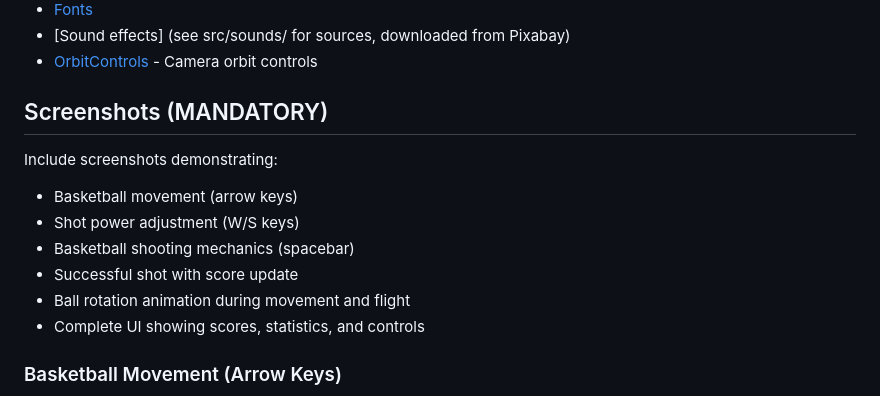
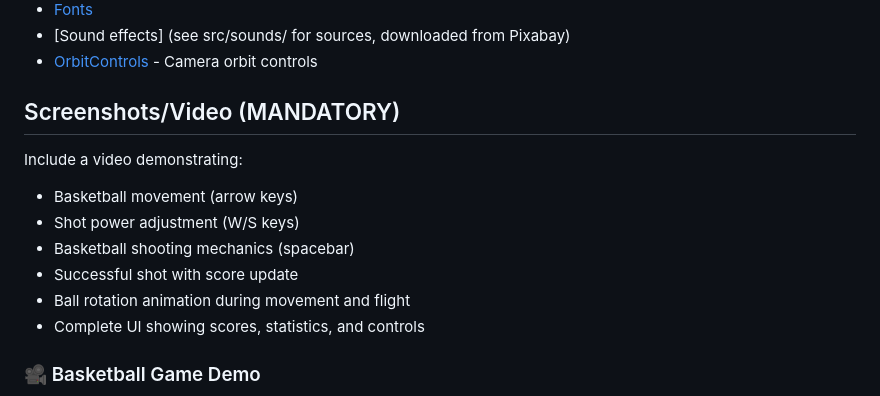
Before and after one commit to rotemhaim1/hw06graphics, a Markdown page: README.md, the part around the change printed below. GitHub-like rendering.

```diff
--- a/README.md
+++ b/README.md
@@ -78,9 +78,9 @@
 - [Sound effects] (see src/sounds/ for sources, downloaded from Pixabay)
 - [OrbitControls](src/OrbitControls.js) - Camera orbit controls
 
-## Screenshots (MANDATORY)
+## Screenshots/Video (MANDATORY)
 
-Include screenshots demonstrating:
+Include a video demonstrating:
 
 - Basketball movement (arrow keys)
 - Shot power adjustment (W/S keys)
@@ -89,5 +89,5 @@ Include screenshots demonstrating:
 - Ball rotation animation during movement and flight
 - Complete UI showing scores, statistics, and controls
 
-### Basketball Movement (Arrow Keys)
+### 🎥 Basketball Game Demo
 
```
Also changed, not shown: other parts of README.md (+1 -23 lines).
